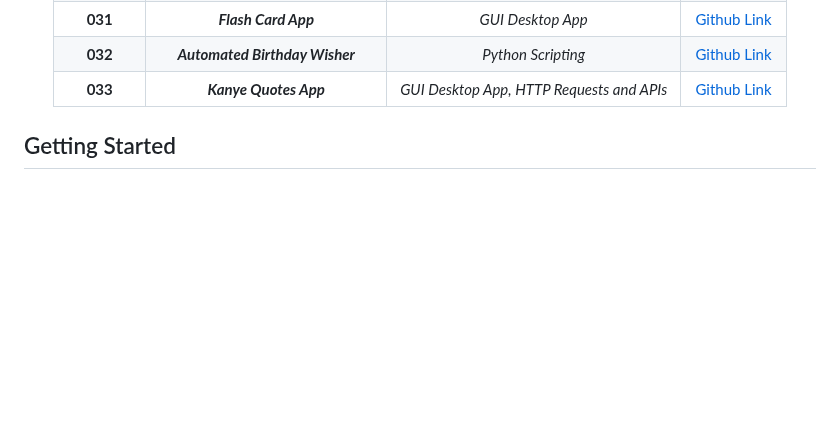
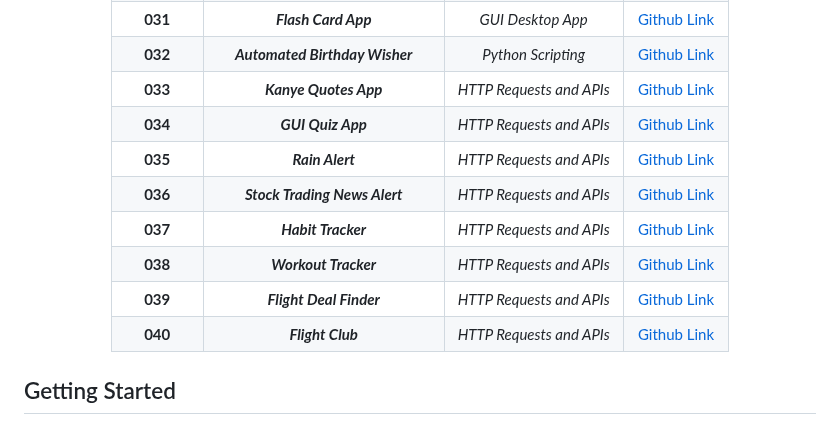
Before and after one commit to grandeurkoe/100-days-of-code, a Markdown page: README.md, the part around the change. Drawn GitHub-style; blank space fills up the shorter version.

```diff
--- a/README.md
+++ b/README.md
@@ -37,8 +37,14 @@ Each project has been built from scratch with mininum to no assistance.<br/><br/
 |**029 - 030**| ***Password Manager***| _GUI Desktop App_| [Github Link](day-029-password-manager-gui-app-with-tkinter/password-manager-gui-app)|
 |**031**| ***Flash Card App***| _GUI Desktop App_| [Github Link](day-031-flash-card-app-capstone-project/flash-card-app-capstone-project)|
 |**032**| ***Automated Birthday Wisher***| _Python Scripting_| [Github Link](day-032-send-email-and-manage-dates/automated-birthday-wisher)|
-|**033**| ***Kanye Quotes App***| _GUI Desktop App, HTTP Requests and APIs_| [Github Link](day-031-flash-card-app-capstone-project/flash-card-app-capstone-project)|
-
+|**033**| ***Kanye Quotes App***| _HTTP Requests and APIs_| [Github Link](day-031-flash-card-app-capstone-project/flash-card-app-capstone-project)|
+|**034**| ***GUI Quiz App***| _HTTP Requests and APIs_| [Github Link](day-034-creating-a-gui-quiz-app/quizzler-app)|
+|**035**| ***Rain Alert***| _HTTP Requests and APIs_| [Github Link](day-035-sms-keys-authentication-and-env/rain-alert)|
+|**036**| ***Stock Trading News Alert***| _HTTP Requests and APIs_| [Github Link](dday-036-stock-trading-news-alert-project/stock-trading-news-alert)|
+|**037**| ***Habit Tracker***| _HTTP Requests and APIs_| [Github Link](day-037-advanced-authentication-and-post-put-delete-requests/habit-tracker)|
+|**038**| ***Workout Tracker***| _HTTP Requests and APIs_| [Github Link](day-038-workout-tracking-using-google-sheets/workout-tracking-using-google-sheets)|
+|**039**| ***Flight Deal Finder***| _HTTP Requests and APIs_| [Github Link](day-039-flight-deal-finder/flight-deal-finder)|
+|**040**| ***Flight Club***| _HTTP Requests and APIs_| [Github Link](day-040-flight-club/flight-club)|
 
 </div>
 
```
